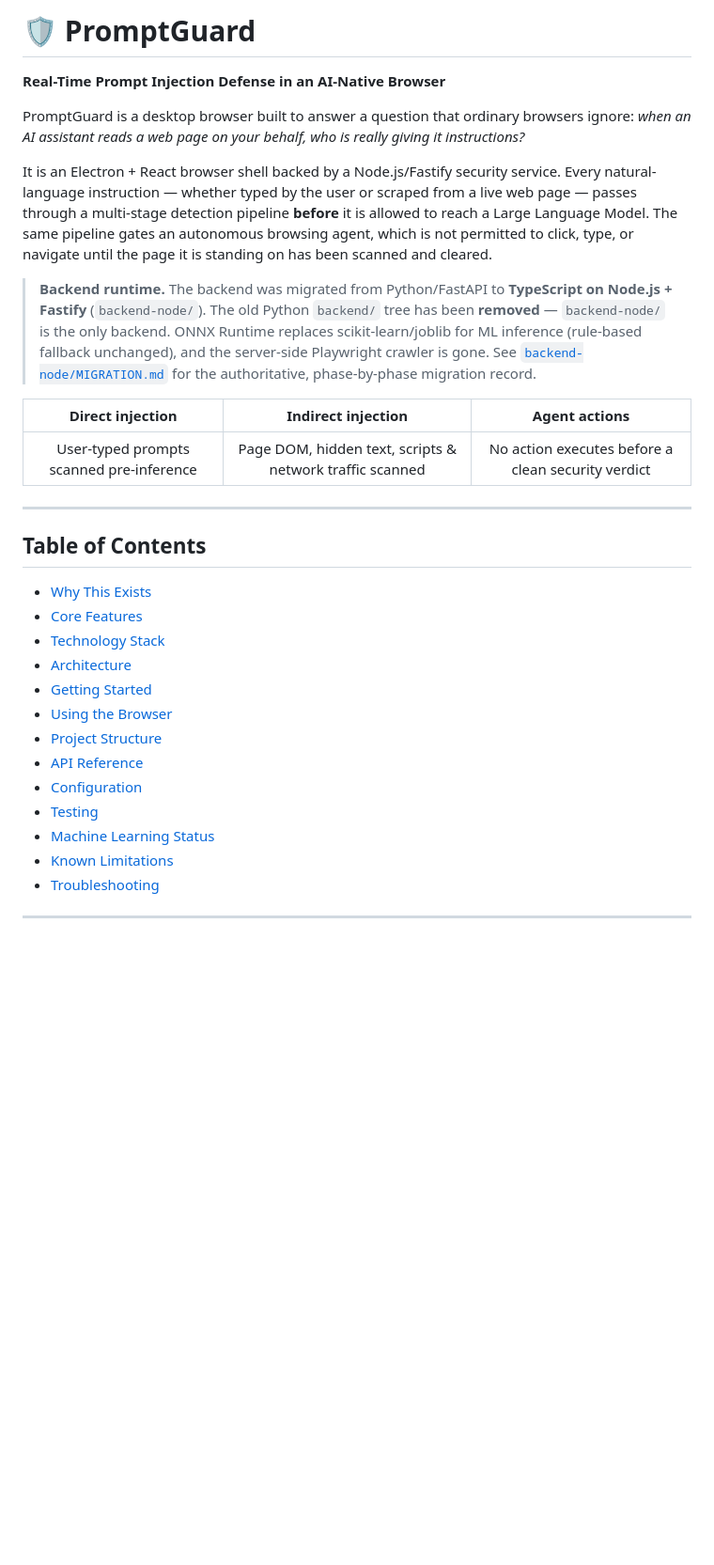
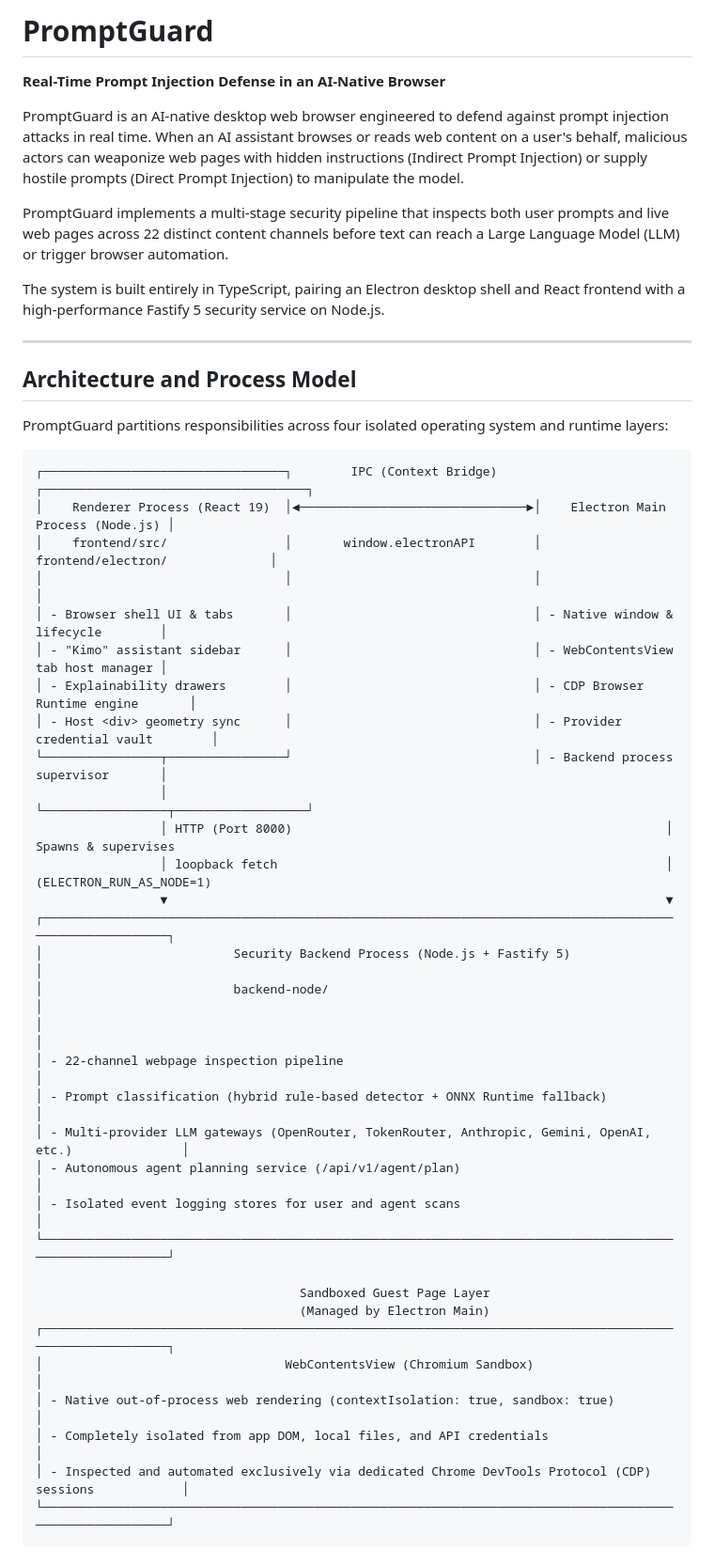
Before and after one commit to Salmantahir002/Prompt_injection_defense_in_AI_Native_Browser, a Markdown page: README.md, the part around one of its changes. Shown at 94% size. Drawn GitHub-style; blank space fills up the shorter version.

````diff
--- a/README.md
+++ b/README.md
@@ -1,41 +1,51 @@
-# 🛡️ PromptGuard
+# PromptGuard
 
 **Real-Time Prompt Injection Defense in an AI-Native Browser**
 
-PromptGuard is a desktop browser built to answer a question that ordinary browsers ignore: *when an AI assistant reads a web page on your behalf, who is really giving it instructions?*
+PromptGuard is an AI-native desktop web browser engineered to defend against prompt injection attacks in real time. When an AI assistant browses or reads web content on a user's behalf, malicious actors can weaponize web pages with hidden instructions (Indirect Prompt Injection) or supply hostile prompts (Direct Prompt Injection) to manipulate the model.
 
-It is an Electron + React browser shell backed by a Node.js/Fastify security service. Every natural-language instruction — whether typed by the user or scraped from a live web page — passes through a multi-stage detection pipeline **before** it is allowed to reach a Large Language Model. The same pipeline gates an autonomous browsing agent, which is not permitted to click, type, or navigate until the page it is standing on has been scanned and cleared.
+PromptGuard implements a multi-stage security pipeline that inspects both user prompts and live web pages across 22 distinct content channels before text can reach a Large Language Model (LLM) or trigger browser automation.
 
-> **Backend runtime.** The backend was migrated from Python/FastAPI to
-> **TypeScript on Node.js + Fastify** (`backend-node/`). The old Python `backend/`
-> tree has been **removed** — `backend-node/` is the only backend. ONNX Runtime
-> replaces scikit-learn/joblib for ML inference (rule-based fallback unchanged),
-> and the server-side Playwright crawler is gone. See
-> [`backend-node/MIGRATION.md`](backend-node/MIGRATION.md) for the authoritative,
-> phase-by-phase migration record.
-
-<div align="center">
-
-| Direct injection | Indirect injection | Agent actions |
-| :---: | :---: | :---: |
-| User-typed prompts scanned pre-inference | Page DOM, hidden text, scripts & network traffic scanned | No action executes before a clean security verdict |
-
-</div>
+The system is built entirely in TypeScript, pairing an Electron desktop shell and React frontend with a high-performance Fastify 5 security service on Node.js.
 
 ---
 
-## Table of Contents
+## Architecture and Process Model
 
-- [Why This Exists](#why-this-exists)
-- [Core Features](#-core-features)
-- [Technology Stack](#️-technology-stack)
-- [Architecture](#-architecture)
-- [Getting Started](#-getting-started)
-- [Using the Browser](#-using-the-browser)
-- [Project Structure](#-project-structure)
-- [API Reference](#-api-reference)
-- [Configuration](#️-configuration)
-- [Testing](#-testing)
-- [Machine Learning Status](#-machine-learning-status)
-- [Known Limitations](#️-known-limitations)
-- [Troubleshooting](#-troubleshooting)
+PromptGuard partitions responsibilities across four isolated operating system and runtime layers:
+
+```
+┌─────────────────────────────────┐        IPC (Context Bridge)     ┌────────────────────────────────────┐
+│    Renderer Process (React 19)  │◄───────────────────────────────►│    Electron Main Process (Node.js) │
+│    frontend/src/                │       window.electronAPI        │    frontend/electron/              │
+│                                 │                                 │                                    │
+│ - Browser shell UI & tabs       │                                 │ - Native window & lifecycle        │
+│ - "Kimo" assistant sidebar      │                                 │ - WebContentsView tab host manager │
+│ - Explainability drawers        │                                 │ - CDP Browser Runtime engine       │
+│ - Host <div> geometry sync      │                                 │ - Provider credential vault        │
+└────────────────┬────────────────┘                                 │ - Backend process supervisor       │
+                 │                                                  └─────────────────┬──────────────────┘
+                 │ HTTP (Port 8000)                                                   │ Spawns & supervises
+                 │ loopback fetch                                                     │ (ELECTRON_RUN_AS_NODE=1)
+                 ▼                                                                    ▼
+┌────────────────────────────────────────────────────────────────────────────────────────────────────────┐
+│                          Security Backend Process (Node.js + Fastify 5)                                │
+│                          backend-node/                                                                 │
+│                                                                                                        │
+│ - 22-channel webpage inspection pipeline                                                               │
+│ - Prompt classification (hybrid rule-based detector + ONNX Runtime fallback)                           │
+│ - Multi-provider LLM gateways (OpenRouter, TokenRouter, Anthropic, Gemini, OpenAI, etc.)               │
+│ - Autonomous agent planning service (/api/v1/agent/plan)                                               │
+│ - Isolated event logging stores for user and agent scans                                               │
+└────────────────────────────────────────────────────────────────────────────────────────────────────────┘
+
+                                    Sandboxed Guest Page Layer
+                                    (Managed by Electron Main)
+┌────────────────────────────────────────────────────────────────────────────────────────────────────────┐
+│                                 WebContentsView (Chromium Sandbox)                                     │
+│ - Native out-of-process web rendering (contextIsolation: true, sandbox: true)                         │
+│ - Completely isolated from app DOM, local files, and API credentials                                  │
+│ - Inspected and automated exclusively via dedicated Chrome DevTools Protocol (CDP) sessions            │
+└────────────────────────────────────────────────────────────────────────────────────────────────────────┘
+```
+
````
Also changed, not shown: other parts of README.md (+197 -335 lines).
